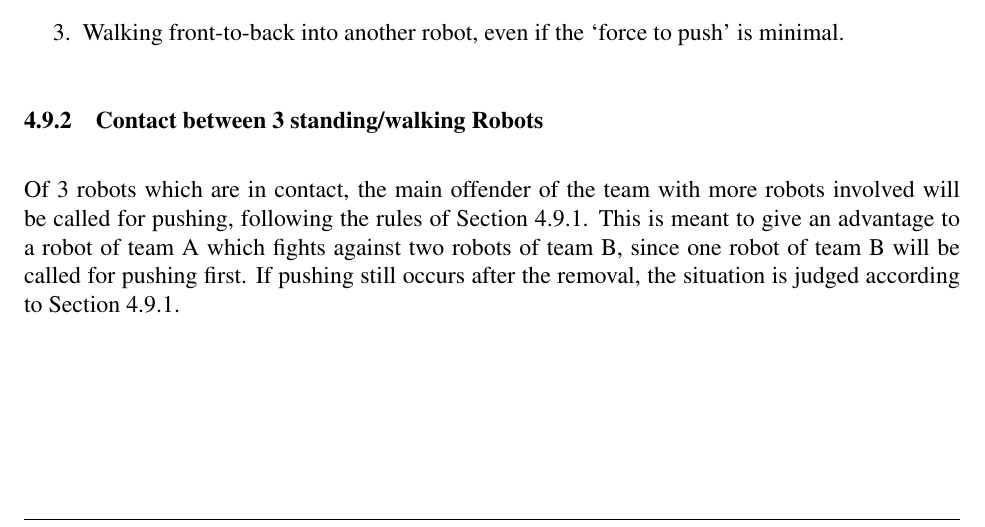
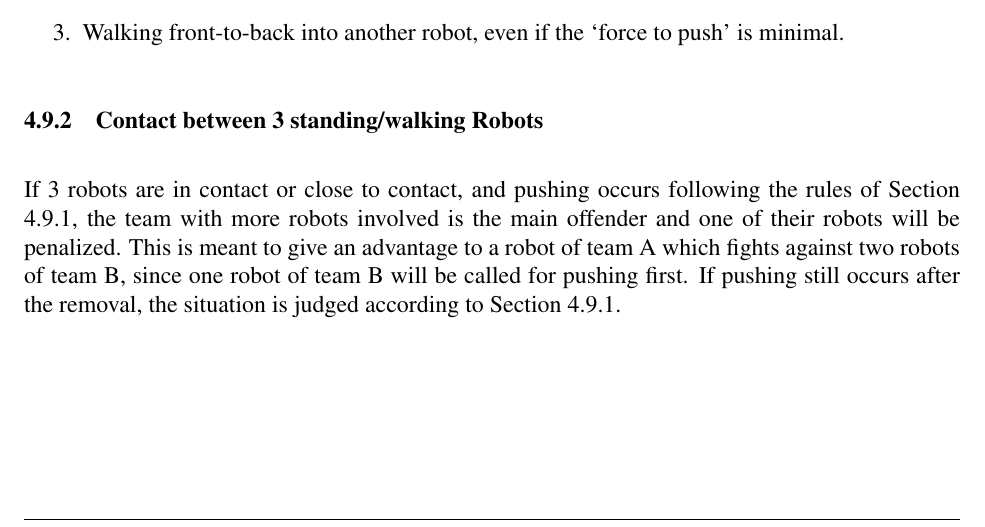
Before and after one commit to RoboCup-SPL/Rules, a LaTeX document (SPL-Rules.tex): part of page 21 of 28, cut so that both start at the same text. Compiled offline with pdfLaTeX.

Commit message:
Updated the 3-robot pushing rule phrasing.

```diff
--- a/SPL-Rules.tex
+++ b/SPL-Rules.tex
@@ -620,9 +620,8 @@ The following forms of contact are considered pushing contacts, except the scena
 \subsubsection{Contact between 3 standing/walking Robots}
 \label{sec:pushing_3_robots}
 
-Of 3 robots which are in contact, the main offender of the team with more robots involved will be called for pushing, following the rules of Section~\ref{sec:pushing_contact}.
+If 3 robots are in contact or close to contact, and pushing occurs following the rules of Section 4.9.1, the team with more robots involved is the main offender and one of their robots will be penalized.
 This is meant to give an advantage to a robot of team A which fights against two robots of team B, since one robot of team B will be called for pushing first. If pushing still occurs after the removal, the situation is judged according to Section~\ref{sec:pushing_contact}.
-
 
 \subsubsection{Contact with a fallen Robot}
 \label{sec:pushing_fallen}
```
